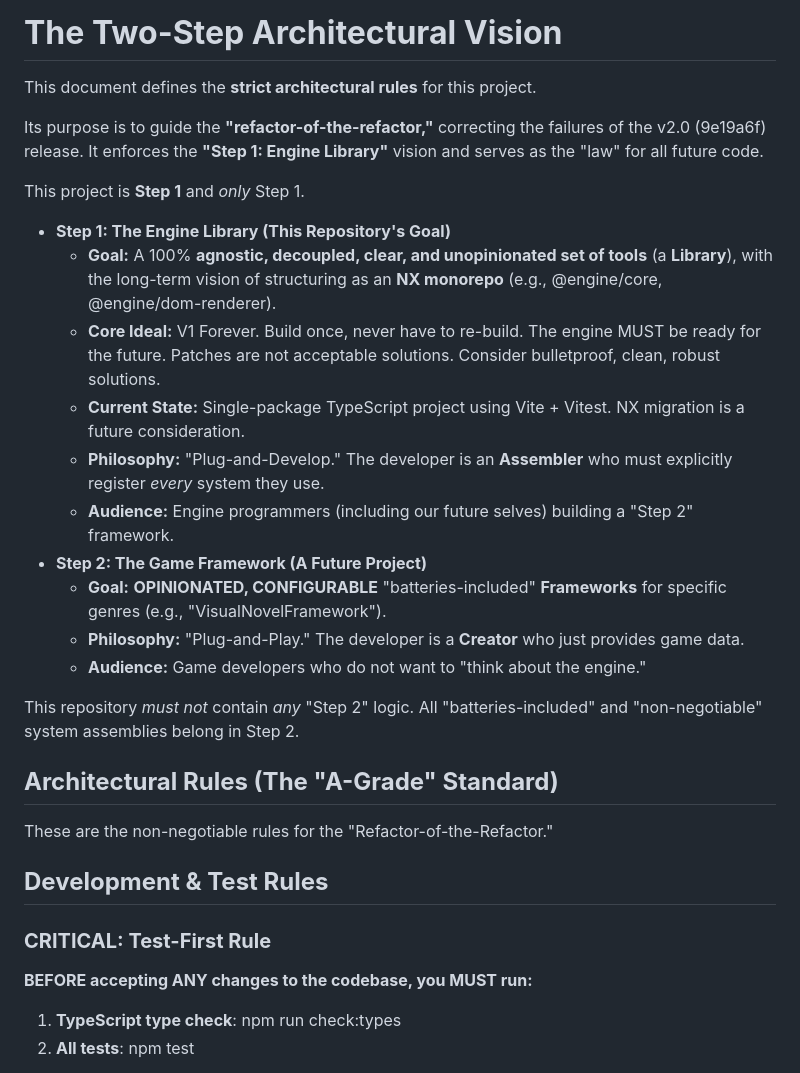
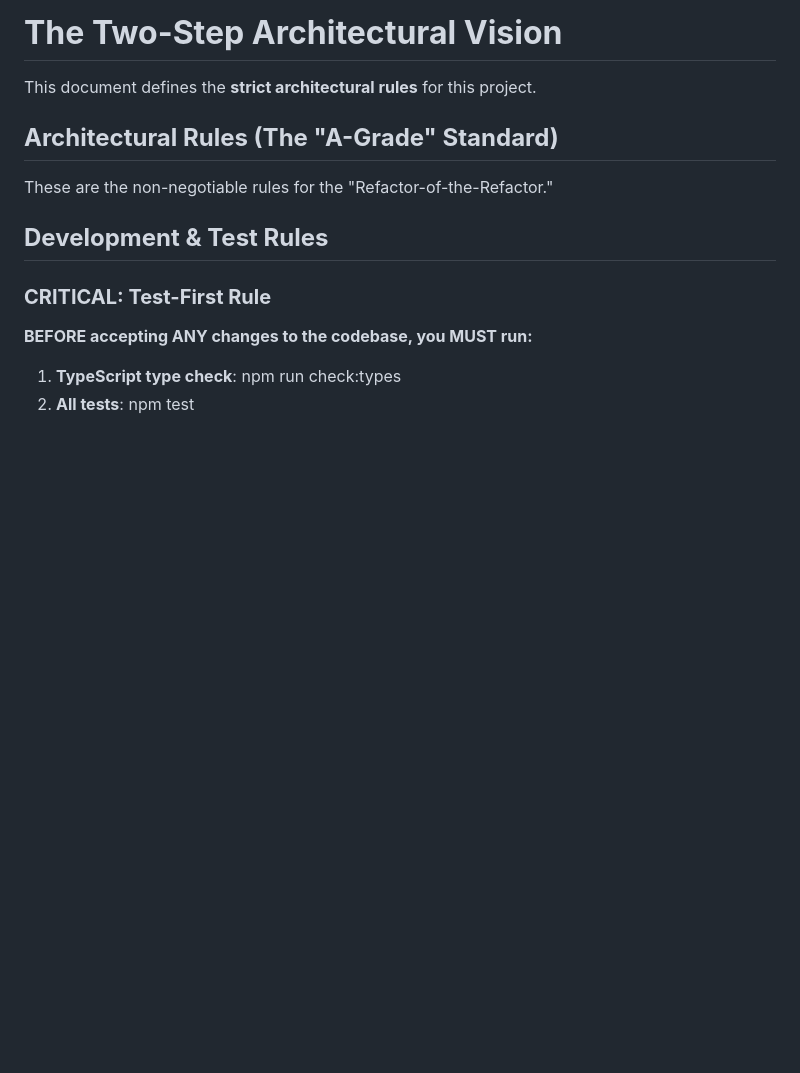
Before and after one commit to elitGithub/game_engine, a Markdown page: CLAUDE.md, the part around the change. GitHub-like rendering; blank space fills up the shorter version.

Commit message:
Step 1 achieved

```diff
--- a/CLAUDE.md
+++ b/CLAUDE.md
@@ -17,23 +17,6 @@ This project uses:
 # **The Two-Step Architectural Vision**
 
 This document defines the **strict architectural rules** for this project.
-
-Its purpose is to guide the **"refactor-of-the-refactor,"** correcting the failures of the v2.0 (9e19a6f) release. It enforces the **"Step 1: Engine Library"** vision and serves as the "law" for all future code.
-
-This project is **Step 1** and *only* Step 1\.
-
-* **Step 1: The Engine Library (This Repository's Goal)**
-  * **Goal:** A 100% **agnostic, decoupled, clear, and unopinionated set of tools** (a **Library**), with the long-term vision of structuring as an **NX monorepo** (e.g., @engine/core, @engine/dom-renderer).
-  * **Core Ideal:** V1 Forever. Build once, never have to re-build. The engine MUST be ready for the future. Patches are not acceptable solutions. Consider bulletproof, clean, robust solutions.
-  * **Current State:** Single-package TypeScript project using Vite + Vitest. NX migration is a future consideration.
-  * **Philosophy:** "Plug-and-Develop." The developer is an **Assembler** who must explicitly register *every* system they use.
-  * **Audience:** Engine programmers (including our future selves) building a "Step 2" framework.
-* **Step 2: The Game Framework (A Future Project)**
-  * **Goal:** **OPINIONATED, CONFIGURABLE** "batteries-included" **Frameworks** for specific genres (e.g., "VisualNovelFramework").
-  * **Philosophy:** "Plug-and-Play." The developer is a **Creator** who just provides game data.
-  * **Audience:** Game developers who do not want to "think about the engine."
-
-This repository *must not* contain *any* "Step 2" logic. All "batteries-included" and "non-negotiable" system assemblies belong in Step 2\.
 
 ## **Architectural Rules (The "A-Grade" Standard)**
 
```
Also changed, not shown: AGENTS.md (deleted, +0 -1 lines).
